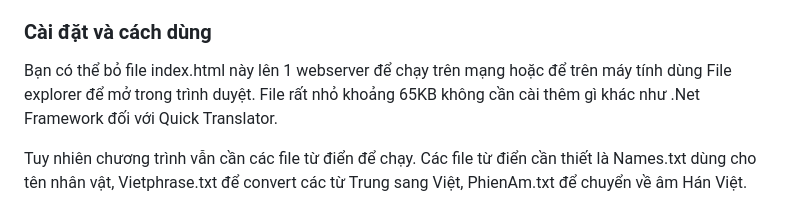
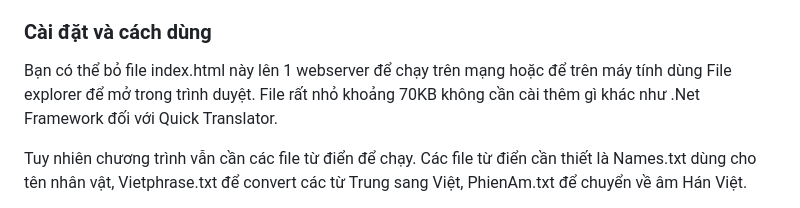
Before and after one commit to duxonem/Quick-Translator-in-one-file-html, a Markdown page: README.md, the part around the change. GitHub-like rendering.

```diff
--- a/README.md
+++ b/README.md
@@ -5,7 +5,7 @@ Chương trình này hoạt động giống Quick Translator nhưng chỉ có 1
 
 ### Cài đặt và cách dùng
 
-Bạn có thể bỏ file index.html này lên 1 webserver để chạy trên mạng hoặc để trên máy tính dùng File explorer để mở trong trình duyệt. File rất nhỏ khoảng 65KB không cần cài thêm gì khác như .Net Framework đối với Quick Translator.
+Bạn có thể bỏ file index.html này lên 1 webserver để chạy trên mạng hoặc để trên máy tính dùng File explorer để mở trong trình duyệt. File rất nhỏ khoảng 70KB không cần cài thêm gì khác như .Net Framework đối với Quick Translator.
 
 Tuy nhiên chương trình vẫn cần các file từ điển để chạy. Các file từ điển cần thiết là Names.txt dùng cho tên nhân vật, Vietphrase.txt để convert các từ Trung sang Việt, PhienAm.txt để chuyển về âm Hán Việt.
 
```
